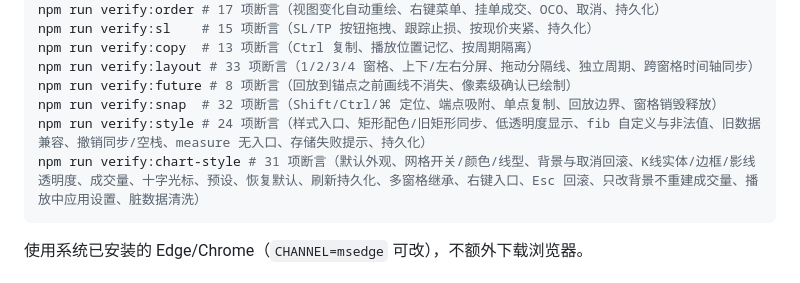
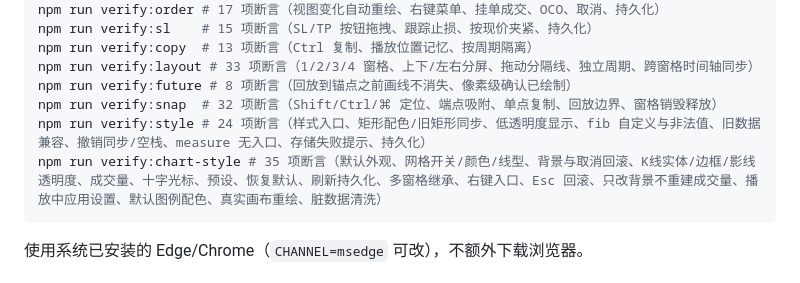
Before and after one commit to RoverKai/candle-chart-replay, a Markdown page: README.md, the part around the change. Rendered like a GitHub page.

Commit message:
fix: 保持默认图例配色并补真实画布断言
- 默认深色主题图例恢复旧版 #e6e9f0 / #cdd3e0 高亮色, 浅色主题才切到主题文字色
- 增加 grid / wick / crosshair 的 canvas 指纹断言, 验证不是只写入了 options
- verify12 更新截图, README 断言数更新为 35

````diff
--- a/README.md
+++ b/README.md
@@ -329,7 +329,7 @@ npm run verify:layout # 33 项断言（1/2/3/4 窗格、上下/左右分屏、
 npm run verify:future # 8 项断言（回放到锚点之前画线不消失、像素级确认已绘制）
 npm run verify:snap  # 32 项断言（Shift/Ctrl/⌘ 定位、端点吸附、单点复制、回放边界、窗格销毁释放）
 npm run verify:style # 24 项断言（样式入口、矩形配色/旧矩形同步、低透明度显示、fib 自定义与非法值、旧数据兼容、撤销同步/空栈、measure 无入口、存储失败提示、持久化）
-npm run verify:chart-style # 31 项断言（默认外观、网格开关/颜色/线型、背景与取消回滚、K线实体/边框/影线透明度、成交量、十字光标、预设、恢复默认、刷新持久化、多窗格继承、右键入口、Esc 回滚、只改背景不重建成交量、播放中应用设置、脏数据清洗）
+npm run verify:chart-style # 35 项断言（默认外观、网格开关/颜色/线型、背景与取消回滚、K线实体/边框/影线透明度、成交量、十字光标、预设、恢复默认、刷新持久化、多窗格继承、右键入口、Esc 回滚、只改背景不重建成交量、播放中应用设置、默认图例配色、真实画布重绘、脏数据清洗）
 ```
 
 使用系统已安装的 Edge/Chrome（`CHANNEL=msedge` 可改），不额外下载浏览器。
````
Also changed, not shown: shots/19-chart-settings.png, 3 other files.
